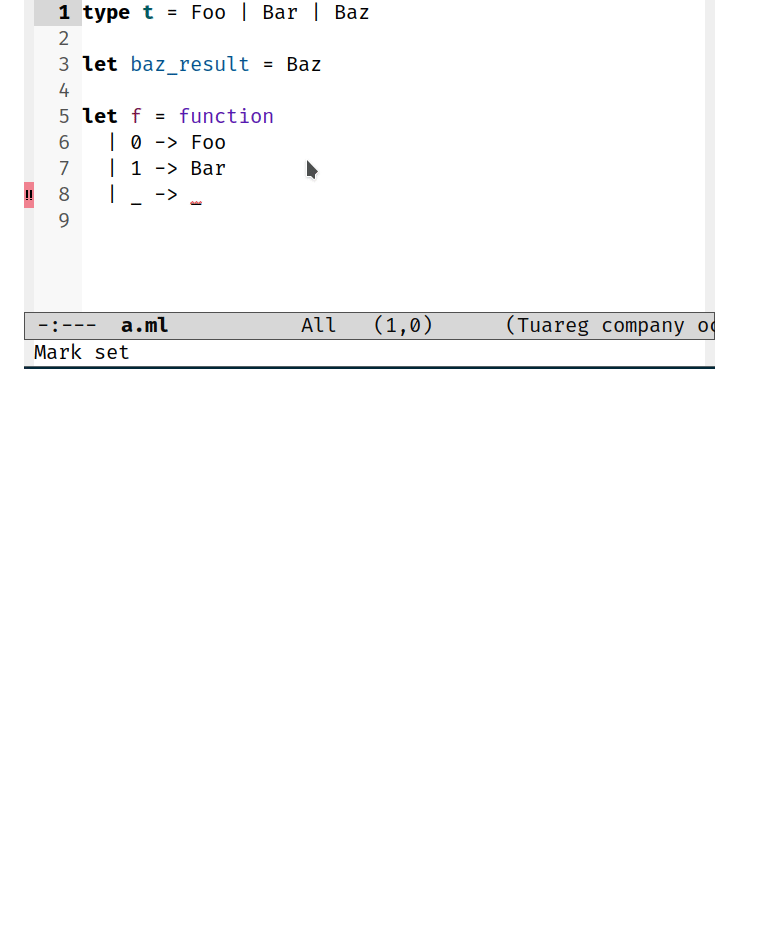
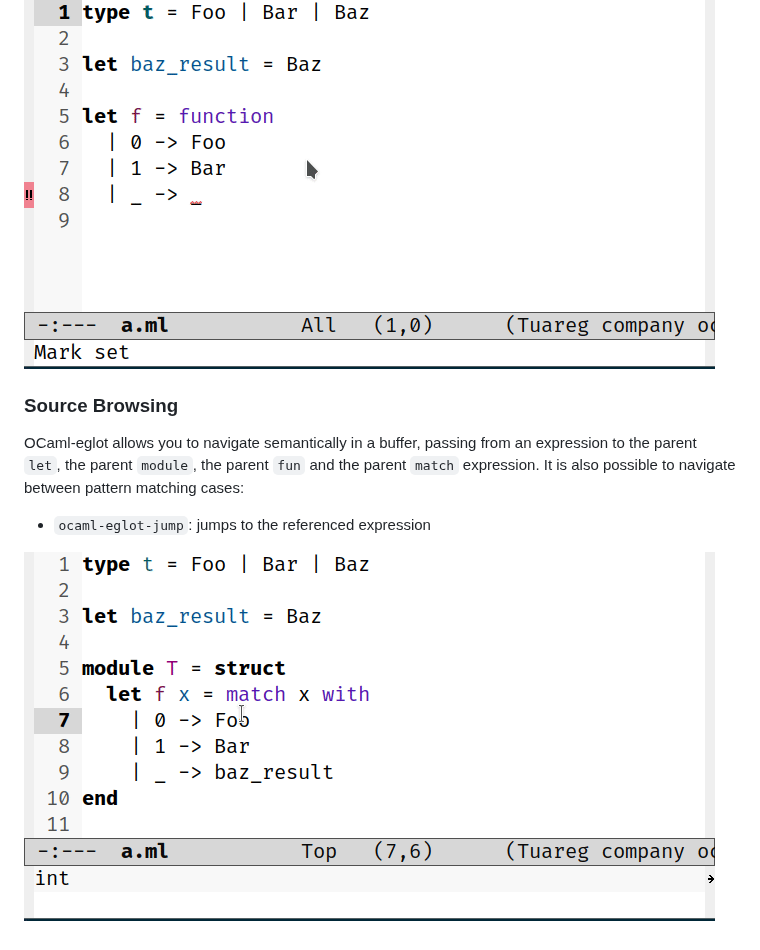
Before and after one commit to tarides/ocaml-eglot, a Markdown page: README.md, the part around the change. Drawn GitHub-style; pictures changed too: media/jump.gif (added); blank space fills up the shorter version.

Commit message:
Document Jump

```diff
--- a/README.md
+++ b/README.md
@@ -103,3 +103,14 @@ If the `ocaml-eglot-construct` command is prefixed by an argument, ie:
 valid candidates in the current environment:
 
 ![Construct with prefix-arg Example](media/construct2.gif)
+
+### Source Browsing
+
+OCaml-eglot allows you to navigate semantically in a buffer, passing
+from an expression to the parent `let`, the parent `module`, the
+parent `fun` and the parent `match` expression. It is also possible to
+navigate between pattern matching cases:
+
+- `ocaml-eglot-jump`: jumps to the referenced expression
+
+![Construct with prefix-arg Example](media/jump.gif)
```
